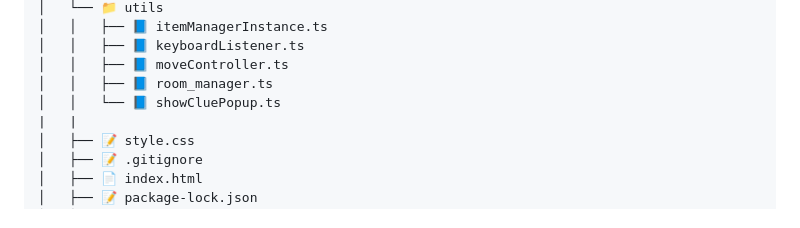
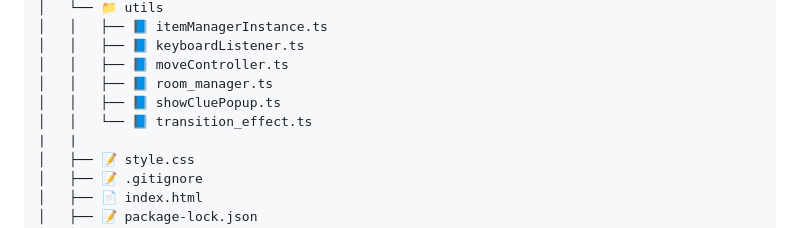
Before and after one commit to FRONTENDBOOTCAMP-13th/JS-02-twodari, a Markdown page: README.md, the part around the change. Rendered like a GitHub page.

Commit message:
docs : readme 파일 - 프로젝트 구조 수정 2

```diff
--- a/README.md
+++ b/README.md
@@ -146,7 +146,8 @@
 │   │   ├── 📘 keyboardListener.ts
 │   │   ├── 📘 moveController.ts
 │   │   ├── 📘 room_manager.ts
-│   │   └── 📘 showCluePopup.ts
+│   │   ├── 📘 showCluePopup.ts
+│   │   └── 📘 transition_effect.ts
 |   |
 │   ├── 📝 style.css
 │   ├── 📝 .gitignore
```
